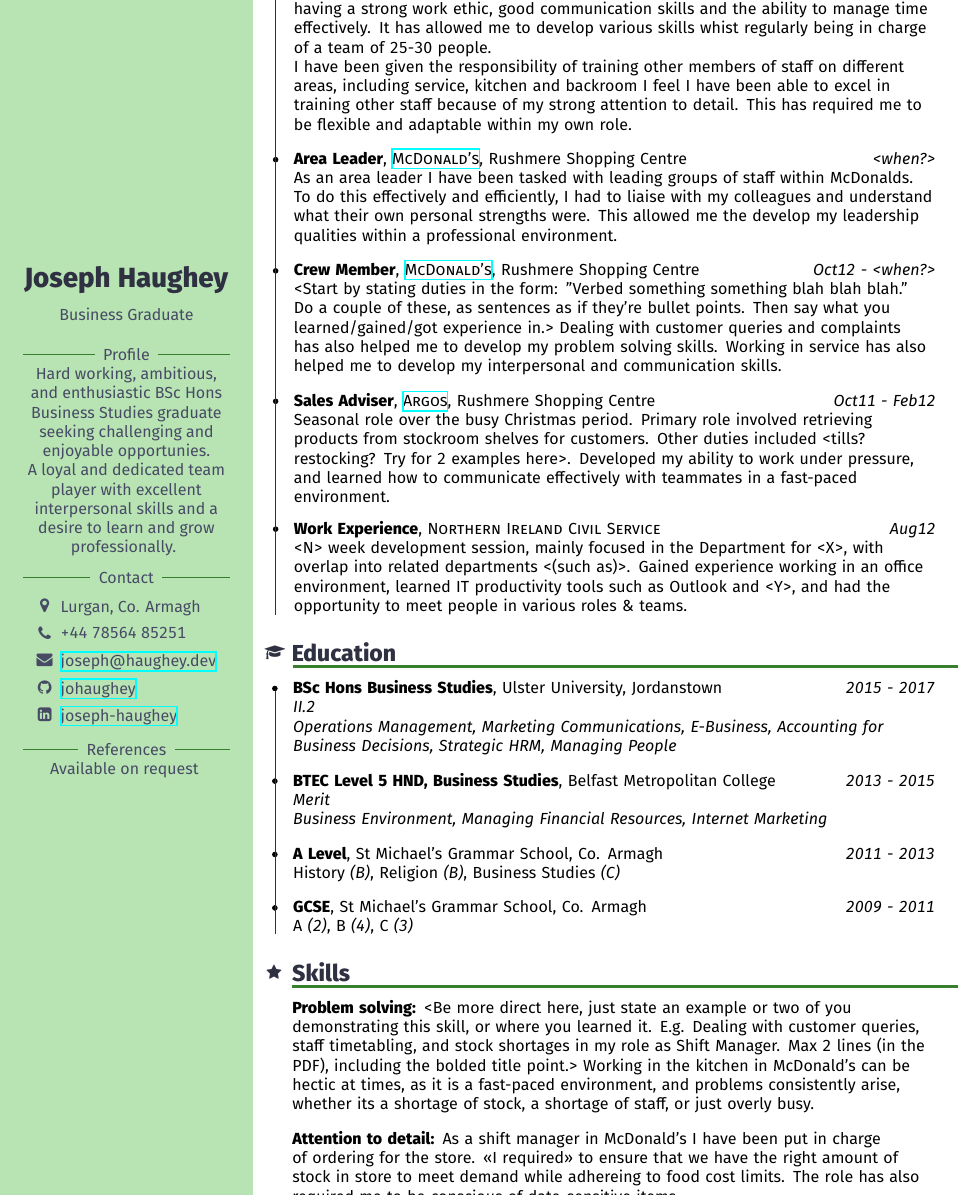
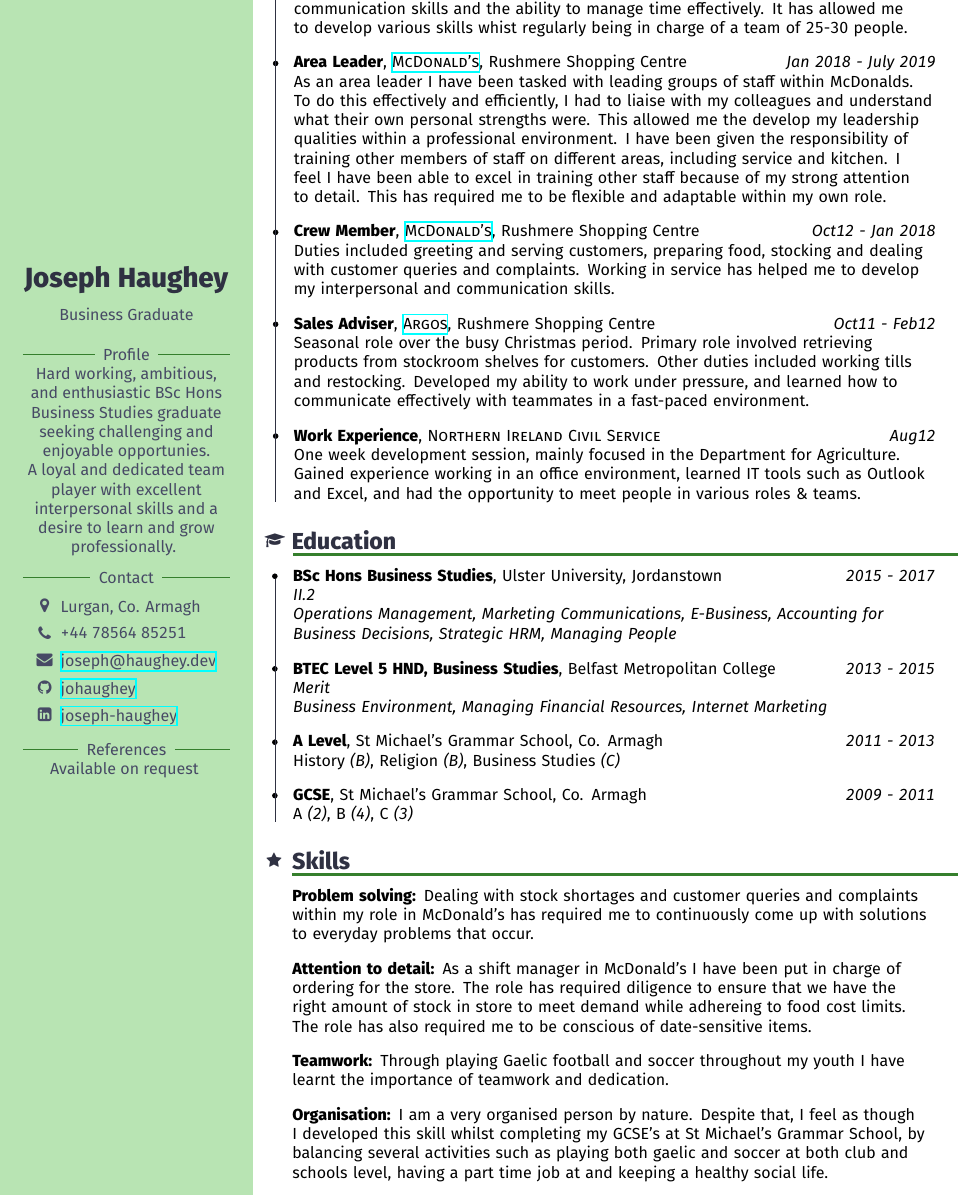
Before and after one commit to johaughey/jcv, a LaTeX CV (josephcv.tex): part of the page, cut so that both start at the same text. Compiled offline with XeLaTeX.

Commit message:
Add files via upload

```diff
--- a/josephcv.tex
+++ b/josephcv.tex
@@ -44,4 +44,3 @@
     \cvItem{
     \textbf{Shift Manager},
     \textsc{\selectfont \href{https://www.mcdonalds.com/gb/en-gb.html}{McDonald's}}, Rushmere Shopping Centre\hfill
-    \emph{<when?> - pres}\\
@@ -57,9 +55,16 @@
-    staff on different areas, including service, kitchen and backroom I
+    };
+    \cvItem{
+    \textbf{Area Leader},
+    \textsc{\selectfont \href{https://www.mcdonalds.com/gb/en-gb.html}{McDonald's}}, Rushmere Shopping Centre\hfill
+    \emph{Jan 2018 - July 2019}\\
+    As an area leader I have been tasked with leading groups of staff
+    within McDonalds. To do this effectively and efficiently, I had to
+    liaise with my colleagues and understand what their own personal
+    strengths were. This allowed me the develop my leadership qualities
+    within a professional environment. I have been given the responsibility of training other members of
+    staff on different areas, including service and kitchen. I
     feel I have been able to excel in training other staff because of my
     strong attention to detail. This has required me to be flexible and
     adaptable within my own role.
     };
     \cvItem{
-    \textbf{Area Leader},
-    \textsc{\selectfont \href{https://www.mcdonalds.com/gb/en-gb.html}{McDonald's}}, Rushmere Shopping Centre\hfill
-    \emph{<when?>}\\
@@ -72,13 +71,7 @@
-    \cvItem{
     \textbf{Crew Member},
     \textsc{\selectfont \href{https://www.mcdonalds.com/gb/en-gb.html}{McDonald's}}, Rushmere Shopping Centre\hfill
-    \emph{Oct12 - <when?>}\\
-    <Start by stating duties in the form: "Verbed something something blah blah
-    blah." Do a couple of these, as sentences as if they're bullet
-    points. Then say what you learned/gained/got experience in.>
-    Dealing with customer queries and complaints has also helped me to
-    develop my problem solving skills. Working in service has also
-    helped me to develop my interpersonal and communication skills.
+    \emph{Oct12 - Jan 2018}\\
+    Duties included greeting and serving customers, preparing food, stocking and dealing with customer queries and complaints. Working in service has helped me to develop my interpersonal and communication skills.\\
     };
     \cvItem{
     \textbf{Sales Adviser},
@@ -86,7 +79,7 @@
     \emph{Oct11 - Feb12}\\
     Seasonal role over the busy Christmas period. Primary role involved
     retrieving products from stockroom shelves for customers. Other
-    duties included <tills? restocking? Try for 2 examples here>.
+    duties included working tills and restocking.
     Developed my ability to work under pressure, and learned how to
     communicate effectively with teammates in a fast-paced environment.
     };
@@ -94,10 +87,8 @@
     \textbf{Work Experience},
     \textsc{\selectfont Northern Ireland Civil Service}\hfill
     \emph{Aug12}\\
-    <N> week development session, mainly focused in the Department for
-    <X>, with overlap into related departments <(such as)>.
-    Gained experience working in an office environment, learned IT
-    productivity tools such as Outlook and <Y>, and had the opportunity
+    One week development session, mainly focused in the Department for
+    Agriculture. Gained experience working in an office environment, learned IT tools such as Outlook and Excel, and had the opportunity
     to meet people in various roles \& teams.
     };
   \end{cvExperience}
@@ -120,20 +111,12 @@
   \begin{cvSkills2}
     \cvItemTwo{
       \textbf{Problem solving:}
-        <Be more direct here, just state an example or two of you
-        demonstrating this skill, or where you learned it. E.g.
-        Dealing with customer queries, staff timetabling, and stock
-        shortages in my role as Shift Manager. Max 2 lines (in the PDF),
-        including the bolded title point.>
-        Working in the kitchen in McDonald’s can be hectic at times, as
-        it is a fast-paced environment, and problems consistently arise,
-        whether its a shortage of stock, a shortage of staff, or
-        just overly busy.
+        Dealing with stock shortages and customer queries and complaints within my role in McDonald's has required me to continuously come up with solutions to everyday problems that occur.
     }
     \cvItemTwo{
       \textbf{Attention to detail:}
         As a shift manager in McDonald’s I have been put in charge of
-        ordering for the store. <<I required>> to ensure that we
+        ordering for the store. The role has required diligence to ensure that we
         have the right amount of stock in store to meet demand while
         adhereing to food cost limits. The role has also required me
         to be conscious of date-sensitive items.
```
Also changed, not shown: JosephHaugheyCV.pdf (added), josephcv.pdf (added), josephcv.tex (18 more changed lines), 1 other file.
